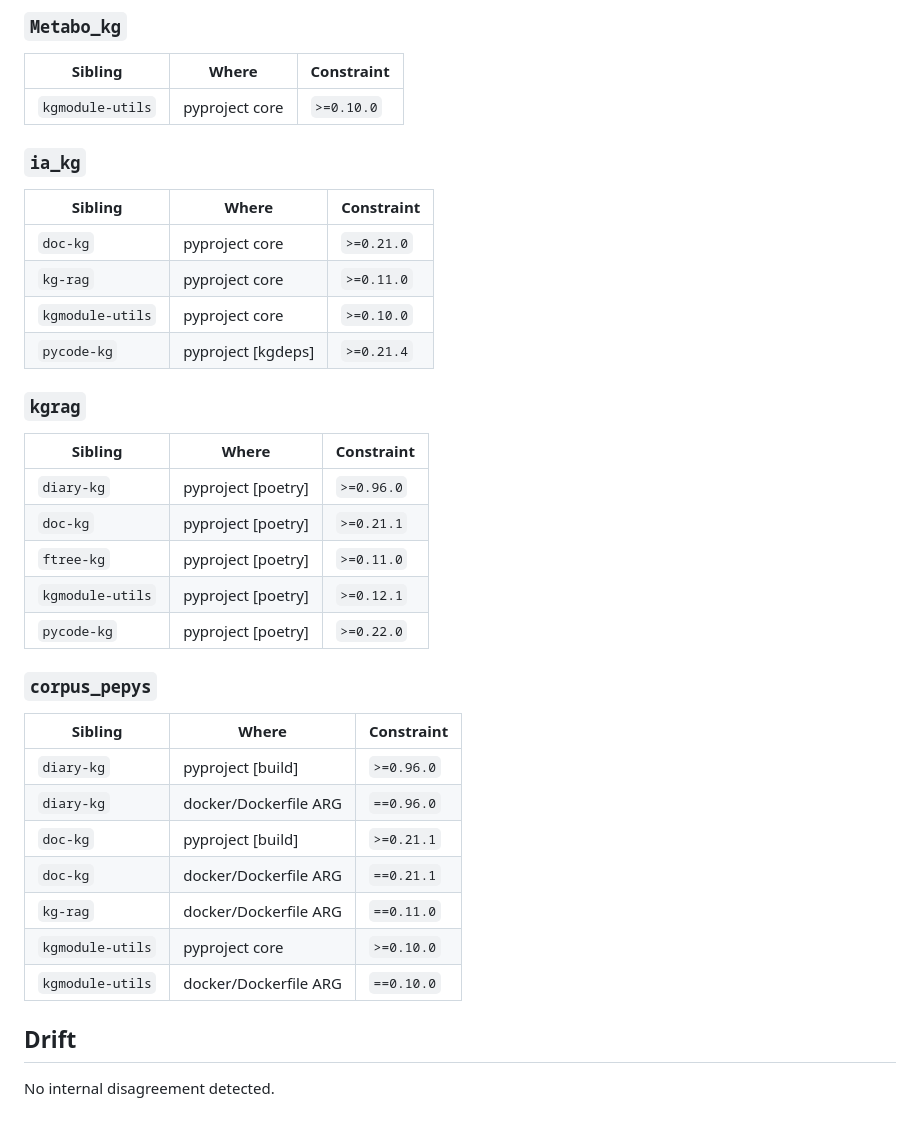
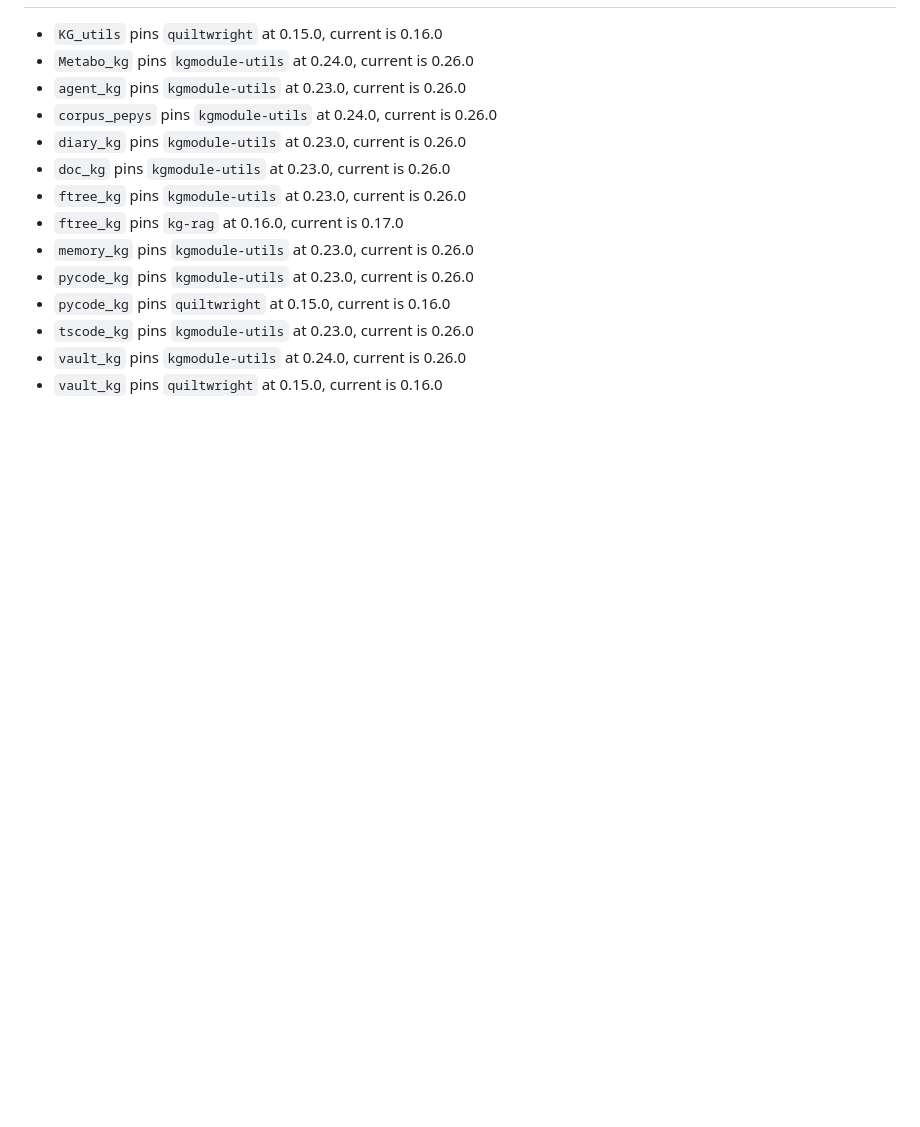
Before and after one commit to Flux-Frontiers/KGRAG, a Markdown page: docs/FLEET_VERSIONS.md, the part around one of its changes. Drawn GitHub-style; blank space fills up the shorter version.

```diff
--- a/docs/FLEET_VERSIONS.md
+++ b/docs/FLEET_VERSIONS.md
@@ -95,40 +92,14 @@ requirements, and Dockerfile ARGs. These must agree within a repo.
-### `Metabo_kg`
-
-| Sibling | Where | Constraint |
-|---|---|---|
-| `kgmodule-utils` | pyproject core | `>=0.10.0` |
-
-### `ia_kg`
-
-| Sibling | Where | Constraint |
-|---|---|---|
-| `doc-kg` | pyproject core | `>=0.21.0` |
-| `kg-rag` | pyproject core | `>=0.11.0` |
-| `kgmodule-utils` | pyproject core | `>=0.10.0` |
-| `pycode-kg` | pyproject [kgdeps] | `>=0.21.4` |
-
-### `kgrag`
-
-| Sibling | Where | Constraint |
-|---|---|---|
-| `diary-kg` | pyproject [poetry] | `>=0.96.0` |
-| `doc-kg` | pyproject [poetry] | `>=0.21.1` |
-| `ftree-kg` | pyproject [poetry] | `>=0.11.0` |
-| `kgmodule-utils` | pyproject [poetry] | `>=0.12.1` |
-| `pycode-kg` | pyproject [poetry] | `>=0.22.0` |
-
-### `corpus_pepys`
-
-| Sibling | Where | Constraint |
-|---|---|---|
-| `diary-kg` | pyproject [build] | `>=0.96.0` |
-| `diary-kg` | docker/Dockerfile ARG | `==0.96.0` |
-| `doc-kg` | pyproject [build] | `>=0.21.1` |
-| `doc-kg` | docker/Dockerfile ARG | `==0.21.1` |
-| `kg-rag` | docker/Dockerfile ARG | `==0.11.0` |
-| `kgmodule-utils` | pyproject core | `>=0.10.0` |
-| `kgmodule-utils` | docker/Dockerfile ARG | `==0.10.0` |
-
-## Drift
-
-No internal disagreement detected.
+- `KG_utils` pins `quiltwright` at 0.15.0, current is 0.16.0
+- `Metabo_kg` pins `kgmodule-utils` at 0.24.0, current is 0.26.0
+- `agent_kg` pins `kgmodule-utils` at 0.23.0, current is 0.26.0
+- `corpus_pepys` pins `kgmodule-utils` at 0.24.0, current is 0.26.0
+- `diary_kg` pins `kgmodule-utils` at 0.23.0, current is 0.26.0
+- `doc_kg` pins `kgmodule-utils` at 0.23.0, current is 0.26.0
+- `ftree_kg` pins `kgmodule-utils` at 0.23.0, current is 0.26.0
+- `ftree_kg` pins `kg-rag` at 0.16.0, current is 0.17.0
+- `memory_kg` pins `kgmodule-utils` at 0.23.0, current is 0.26.0
+- `pycode_kg` pins `kgmodule-utils` at 0.23.0, current is 0.26.0
+- `pycode_kg` pins `quiltwright` at 0.15.0, current is 0.16.0
+- `tscode_kg` pins `kgmodule-utils` at 0.23.0, current is 0.26.0
+- `vault_kg` pins `kgmodule-utils` at 0.24.0, current is 0.26.0
+- `vault_kg` pins `quiltwright` at 0.15.0, current is 0.16.0
```
Also changed, not shown: other parts of docs/FLEET_VERSIONS.md (+82 -85 lines).
